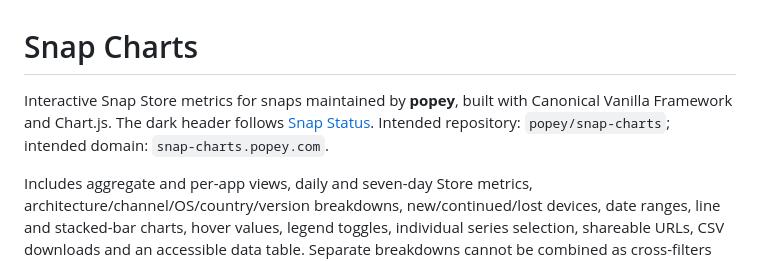
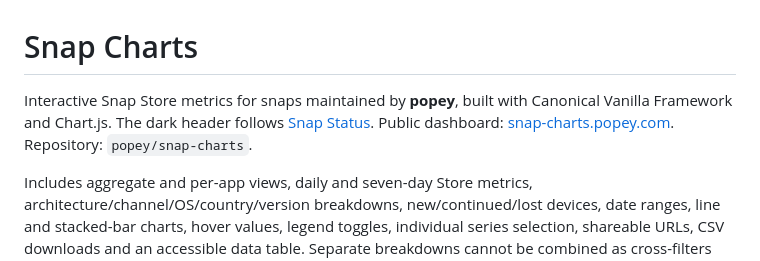
Before and after one commit to popey/snap-charts, a Markdown page: README.md, the part around the change. GitHub-like rendering.

Commit message:
Link to the deployed metrics dashboard

```diff
--- a/README.md
+++ b/README.md
@@ -1,6 +1,6 @@
 # Snap Charts
 
-Interactive Snap Store metrics for snaps maintained by **popey**, built with Canonical Vanilla Framework and Chart.js. The dark header follows [Snap Status](https://snaps.popey.com). Intended repository: `popey/snap-charts`; intended domain: `snap-charts.popey.com`.
+Interactive Snap Store metrics for snaps maintained by **popey**, built with Canonical Vanilla Framework and Chart.js. The dark header follows [Snap Status](https://snaps.popey.com). Public dashboard: [snap-charts.popey.com](https://snap-charts.popey.com). Repository: `popey/snap-charts`.
 
 Includes aggregate and per-app views, daily and seven-day Store metrics, architecture/channel/OS/country/version breakdowns, new/continued/lost devices, date ranges, line and stacked-bar charts, hover values, legend toggles, individual series selection, shareable URLs, CSV downloads and an accessible data table. Separate breakdowns cannot be combined as cross-filters because Snapcraft supplies separate series, not a multidimensional dataset.
 
```
